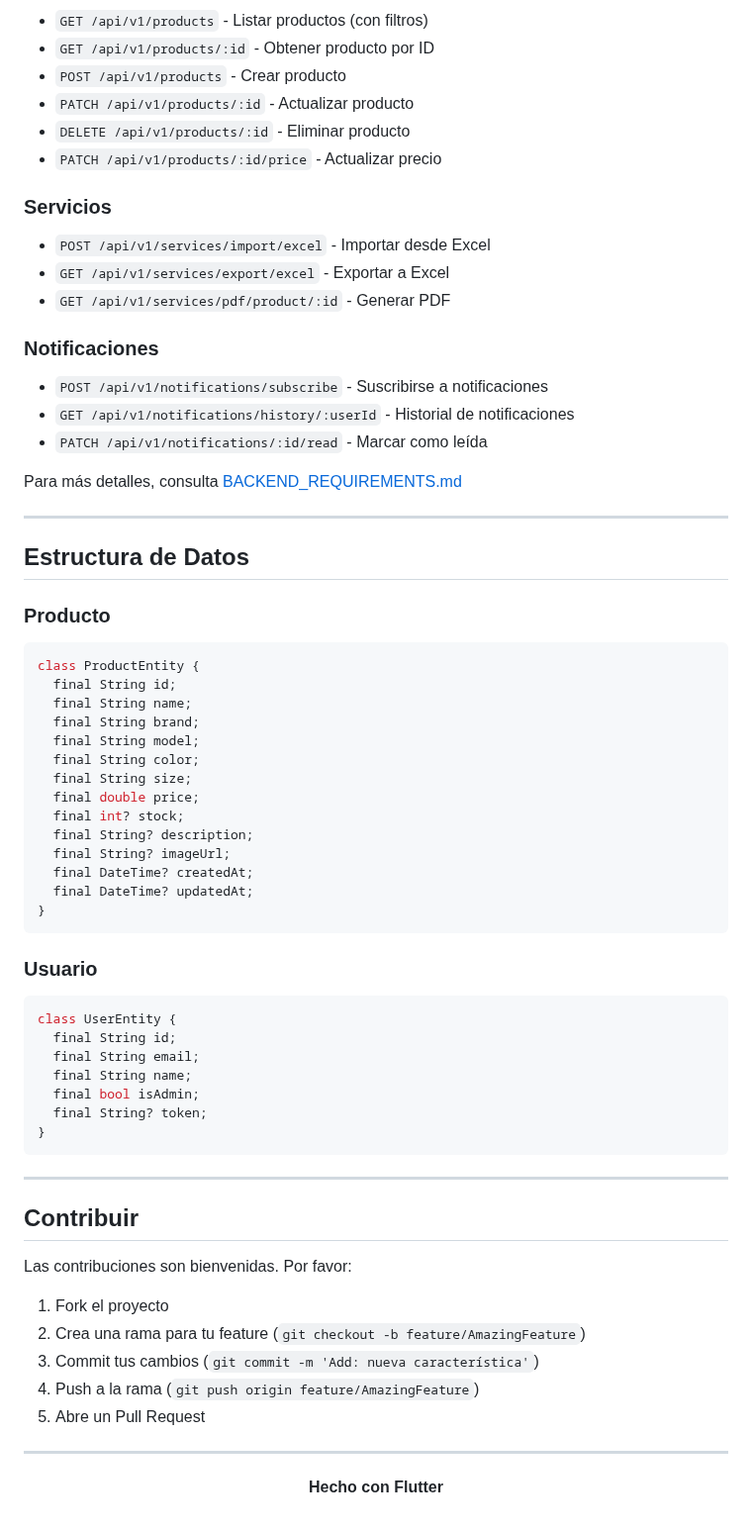
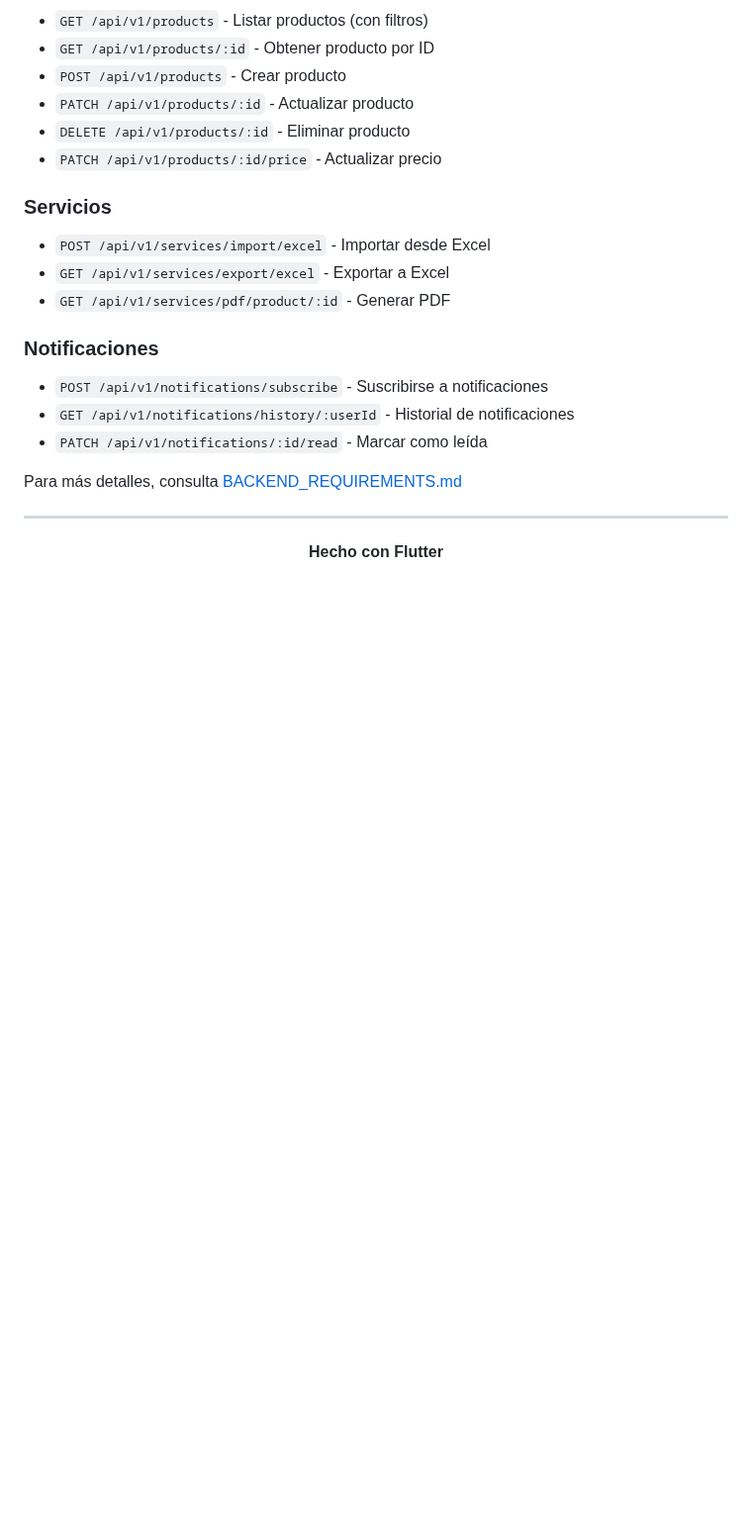
Before and after one commit to RodrigoXDiaz/Prueba_Tecnica_Mobile_Footloose_Local, a Markdown page: README.md, the part around one of its changes. Shown at 99% size. Drawn GitHub-style; blank space fills up the shorter version.

Commit message:
Actualizacion del README

````diff
--- a/README.md
+++ b/README.md
@@ -294,51 +294,6 @@ Para más detalles, consulta [BACKEND_REQUIREMENTS.md](BACKEND_REQUIREMENTS.md)
 
 ---
 
-## Estructura de Datos
-
-### Producto
-```dart
-class ProductEntity {
-  final String id;
-  final String name;
-  final String brand;
-  final String model;
-  final String color;
-  final String size;
-  final double price;
-  final int? stock;
-  final String? description;
-  final String? imageUrl;
-  final DateTime? createdAt;
-  final DateTime? updatedAt;
-}
-```
-
-### Usuario
-```dart
-class UserEntity {
-  final String id;
-  final String email;
-  final String name;
-  final bool isAdmin;
-  final String? token;
-}
-```
-
----
-
-## Contribuir
-
-Las contribuciones son bienvenidas. Por favor:
-
-1. Fork el proyecto
-2. Crea una rama para tu feature (`git checkout -b feature/AmazingFeature`)
-3. Commit tus cambios (`git commit -m 'Add: nueva característica'`)
-4. Push a la rama (`git push origin feature/AmazingFeature`)
-5. Abre un Pull Request
-
----
-
 <div align="center">
 
 **Hecho con Flutter**
````
Also changed, not shown: other parts of README.md (+2 -2 lines).
